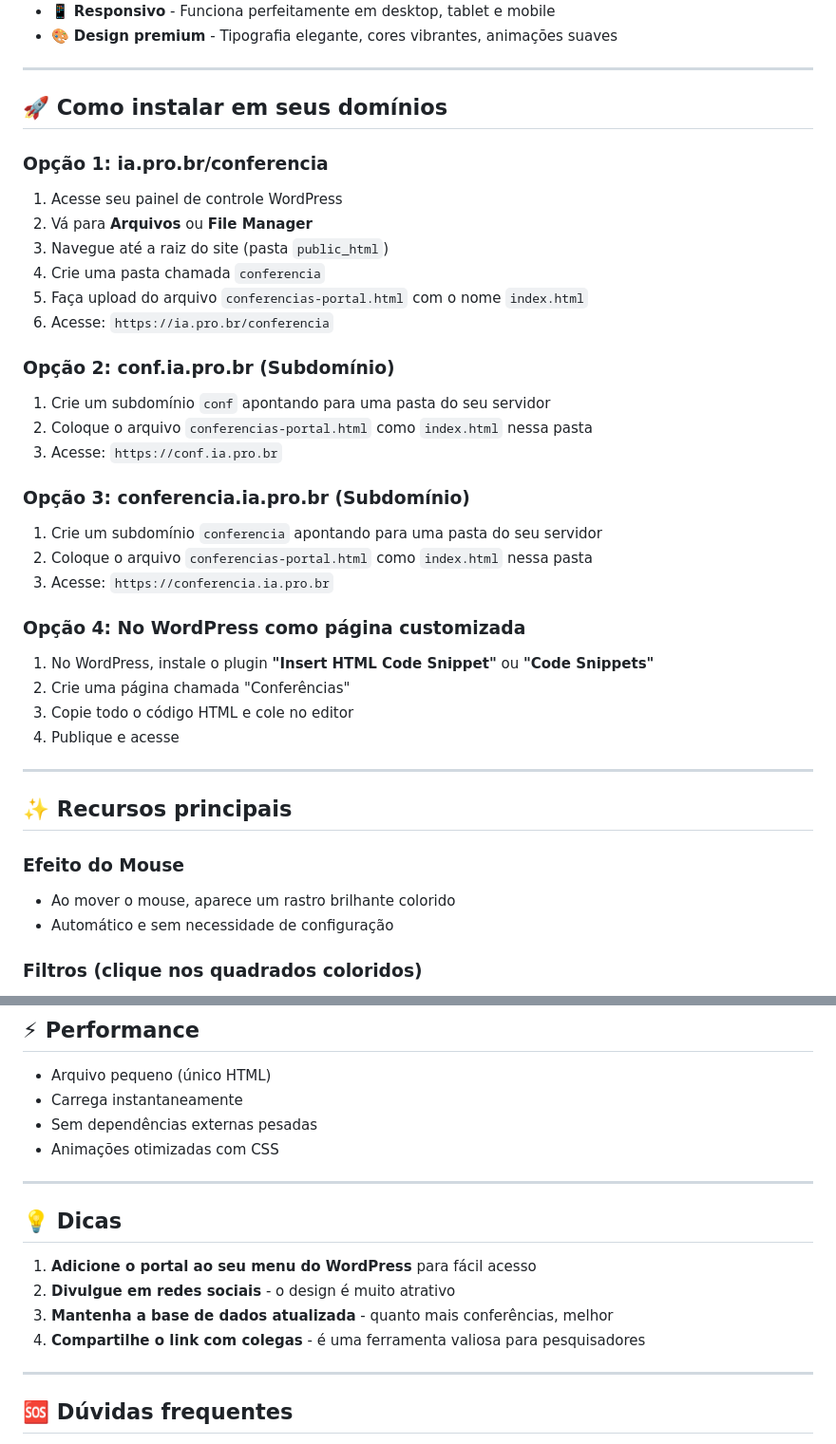
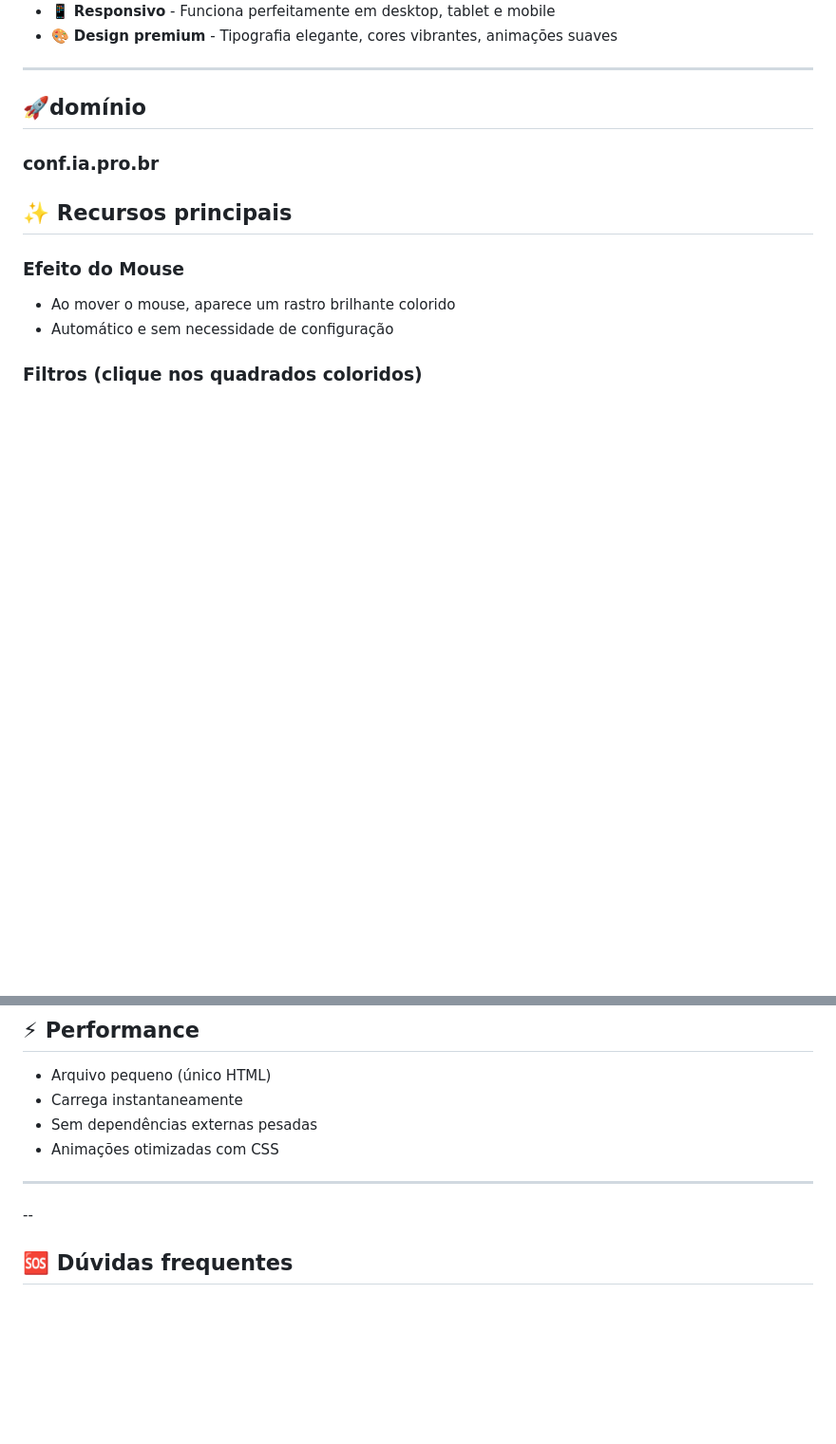
Before and after one commit to maiquelfx/confpro, a Markdown page: README.md, 2 parts joined by grey strips. Shown at 95% size. Rendered like a GitHub page; blank space fills up the shorter version.

Commit message:
Revise installation instructions and clean up README
Updated installation instructions and removed unnecessary options. Simplified the README structure.

```diff
--- a/README.md
+++ b/README.md
@@ -13,33 +13,9 @@ Um portal moderno e responsivo com:
 
 ---
 
-## 🚀 Como instalar em seus domínios
+## 🚀domínio
 
-### **Opção 1: ia.pro.br/conferencia**
-1. Acesse seu painel de controle WordPress
-2. Vá para **Arquivos** ou **File Manager**
-3. Navegue até a raiz do site (pasta `public_html`)
-4. Crie uma pasta chamada `conferencia`
-5. Faça upload do arquivo `conferencias-portal.html` com o nome `index.html`
-6. Acesse: `https://ia.pro.br/conferencia`
-
-### **Opção 2: conf.ia.pro.br (Subdomínio)**
-1. Crie um subdomínio `conf` apontando para uma pasta do seu servidor
-2. Coloque o arquivo `conferencias-portal.html` como `index.html` nessa pasta
-3. Acesse: `https://conf.ia.pro.br`
-
-### **Opção 3: conferencia.ia.pro.br (Subdomínio)**
-1. Crie um subdomínio `conferencia` apontando para uma pasta do seu servidor
-2. Coloque o arquivo `conferencias-portal.html` como `index.html` nessa pasta
-3. Acesse: `https://conferencia.ia.pro.br`
-
-### **Opção 4: No WordPress como página customizada**
-1. No WordPress, instale o plugin **"Insert HTML Code Snippet"** ou **"Code Snippets"**
-2. Crie uma página chamada "Conferências"
-3. Copie todo o código HTML e cole no editor
-4. Publique e acesse
-
----
+### **conf.ia.pro.br**
 
 ## ✨ Recursos principais
 
@@ -135,14 +102,7 @@ Testado em:
 
 ---
 
-## 💡 Dicas
-
-1. **Adicione o portal ao seu menu do WordPress** para fácil acesso
-2. **Divulgue em redes sociais** - o design é muito atrativo
-3. **Mantenha a base de dados atualizada** - quanto mais conferências, melhor
-4. **Compartilhe o link com colegas** - é uma ferramenta valiosa para pesquisadores
-
----
+--
 
 ## 🆘 Dúvidas frequentes
 
```
Also changed, not shown: other parts of README.md (+0 -9 lines).
